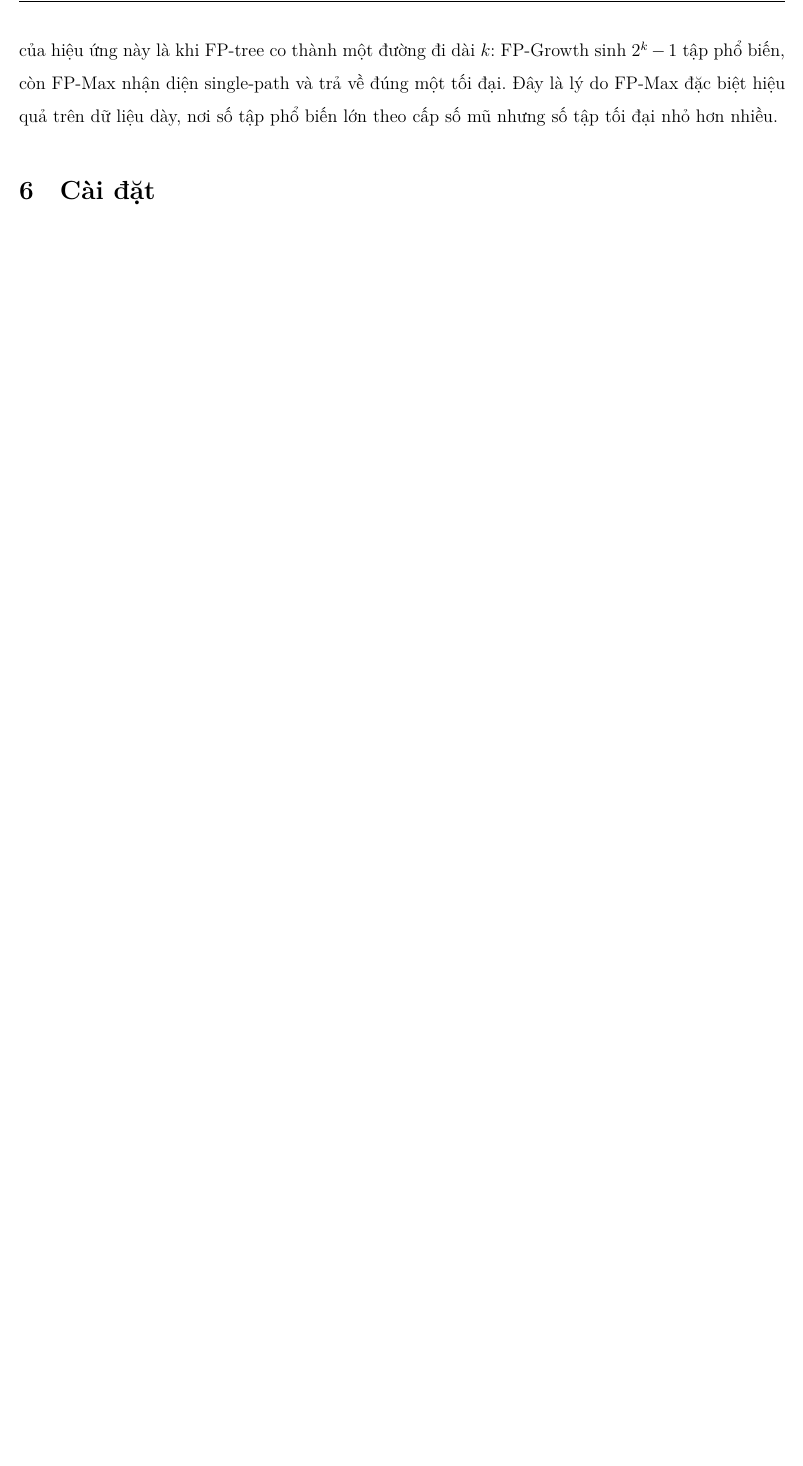
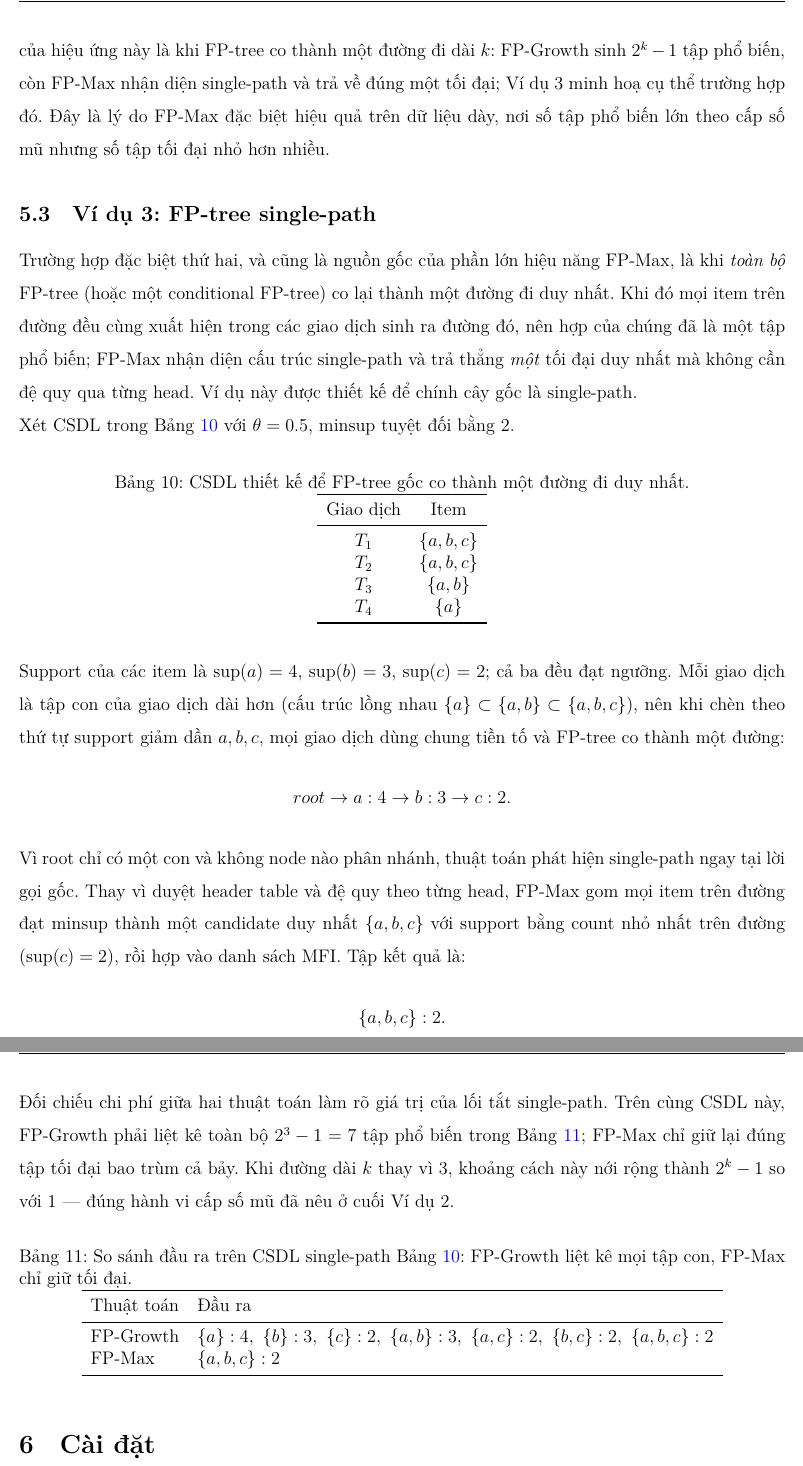
Before and after one commit to p1neapplechoco/dma-lab2, a LaTeX document (report/main.tex, which reads report/content/02_example.tex): part of page 18 of 44 before the commit and two parts of pages 18 and 19 of 45 after it, the two joined at a grey line, cut so that both start at the same text, the shorter picture padded with empty space. Compiled offline with XeLaTeX.

Commit message:
docs(report): add single-path worked example (Ví dụ 3); drop "bộ máy nền"
- Ex3: FP-tree single-path case on toy DB {a,b,c}×2,{a,b},{a};
  FP-Max returns one maximal {a,b,c}:2 vs FP-Growth's 7 itemsets.
  Numbers verified against the Julia impl (fp-max + fp-growth).
- Remove "bộ máy nền" framing across theory/code/conclusion/appendix/README;
  fix grammar break it left in 01_theory ("tóm tắt cơ chế đó").
- Re-disambiguate base/opt in Appendix A.4 (engine FP-Growth vs Ch4
  naive-maximal/FP-Max), restoring the note lost from the working tree.

Co-Authored-By: Claude Opus 4.8 <noreply@anthropic.com>

```diff
--- a/report/content/02_example.tex
+++ b/report/content/02_example.tex
@@ -118,4 +118,53 @@ Vì node $b$ có hai con, cây không phải single-path nên thuật toán đi
 
 Hai item hiếm $c$ và $d$ được xử lý trước, mỗi item có conditional pattern base $(a,b):3$ nên sinh hai tối đại $\{a,b,c\}$ và $\{a,b,d\}$. Khi đến item $b$, conditional pattern base là $(a):6$ cho tail $\{a\}$; vì $head \cup tail = \{a,b\}$ đã là tập con của MFI $\{a,b,c\}$, thuật toán cắt cả nhánh và \emph{không} dựng conditional FP-tree cho $b$ --- đây chính là chỗ tỉa tiết kiệm công sức. Item $a$ tương tự bị tỉa với $head\cup tail=\{a\}$. Tập kết quả là $\{a,b,c\}:3$ và $\{a,b,d\}:3$.
 
-Trường hợp này làm rõ điểm khác biệt cốt lõi giữa FP-Max và FP-Growth. FP-Growth buộc phải xuất ra mọi tập phổ biến --- ở đây gồm $\{a\},\{b\},\{a,b\},\{a,c\},\{b,c\},\{a,b,c\},\dots$ với tổng cộng mười tập --- trong khi FP-Max chỉ giữ hai tối đại và bỏ qua phần lớn không gian nhờ phép tỉa. Cực điểm của hiệu ứng này là khi FP-tree co thành một đường đi dài $k$: FP-Growth sinh $2^k-1$ tập phổ biến, còn FP-Max nhận diện single-path và trả về đúng một tối đại. Đây là lý do FP-Max đặc biệt hiệu quả trên dữ liệu dày, nơi số tập phổ biến lớn theo cấp số mũ nhưng số tập tối đại nhỏ hơn nhiều.
+Trường hợp này làm rõ điểm khác biệt cốt lõi giữa FP-Max và FP-Growth. FP-Growth buộc phải xuất ra mọi tập phổ biến --- ở đây gồm $\{a\},\{b\},\{a,b\},\{a,c\},\{b,c\},\{a,b,c\},\dots$ với tổng cộng mười tập --- trong khi FP-Max chỉ giữ hai tối đại và bỏ qua phần lớn không gian nhờ phép tỉa. Cực điểm của hiệu ứng này là khi FP-tree co thành một đường đi dài $k$: FP-Growth sinh $2^k-1$ tập phổ biến, còn FP-Max nhận diện single-path và trả về đúng một tối đại; Ví dụ 3 minh hoạ cụ thể trường hợp đó. Đây là lý do FP-Max đặc biệt hiệu quả trên dữ liệu dày, nơi số tập phổ biến lớn theo cấp số mũ nhưng số tập tối đại nhỏ hơn nhiều.
+
+\subsection{Ví dụ 3: FP-tree single-path}
+\label{sec:example-singlepath}
+
+Trường hợp đặc biệt thứ hai, và cũng là nguồn gốc của phần lớn hiệu năng FP-Max, là khi \emph{toàn bộ} FP-tree (hoặc một conditional FP-tree) co lại thành một đường đi duy nhất. Khi đó mọi item trên đường đều cùng xuất hiện trong các giao dịch sinh ra đường đó, nên hợp của chúng đã là một tập phổ biến; FP-Max nhận diện cấu trúc single-path và trả thẳng \emph{một} tối đại duy nhất mà không cần đệ quy qua từng head. Ví dụ này được thiết kế để chính cây gốc là single-path.
+
+Xét CSDL trong Bảng \ref{tab:single-db} với $\theta = 0.5$, minsup tuyệt đối bằng 2.
+
+\begin{table}[H]
+    \centering
+    \caption{CSDL thiết kế để FP-tree gốc co thành một đường đi duy nhất.}
+    \label{tab:single-db}
+    \begin{tabular}{c c}
+        \toprule
+        Giao dịch & Item \\
+        \midrule
+        $T_1$ & $\{a,b,c\}$ \\
+        $T_2$ & $\{a,b,c\}$ \\
+        $T_3$ & $\{a,b\}$ \\
+        $T_4$ & $\{a\}$ \\
+        \bottomrule
+    \end{tabular}
+\end{table}
+
+Support của các item là $\operatorname{sup}(a)=4$, $\operatorname{sup}(b)=3$, $\operatorname{sup}(c)=2$; cả ba đều đạt ngưỡng. Mỗi giao dịch là tập con của giao dịch dài hơn (cấu trúc lồng nhau $\{a\}\subset\{a,b\}\subset\{a,b,c\}$), nên khi chèn theo thứ tự support giảm dần $a,b,c$, mọi giao dịch dùng chung tiền tố và FP-tree co thành một đường:
+\[
+    root \rightarrow a:4 \rightarrow b:3 \rightarrow c:2.
+\]
+
+Vì root chỉ có một con và không node nào phân nhánh, thuật toán phát hiện single-path ngay tại lời gọi gốc. Thay vì duyệt header table và đệ quy theo từng head, FP-Max gom mọi item trên đường đạt minsup thành một candidate duy nhất $\{a,b,c\}$ với support bằng count nhỏ nhất trên đường ($\operatorname{sup}(c)=2$), rồi hợp vào danh sách MFI. Tập kết quả là:
+\[
+    \{a,b,c\}:2.
+\]
+
+Đối chiếu chi phí giữa hai thuật toán làm rõ giá trị của lối tắt single-path. Trên cùng CSDL này, FP-Growth phải liệt kê toàn bộ $2^3-1=7$ tập phổ biến trong Bảng \ref{tab:single-compare}; FP-Max chỉ giữ lại đúng tập tối đại bao trùm cả bảy. Khi đường dài $k$ thay vì $3$, khoảng cách này nới rộng thành $2^k-1$ so với $1$ --- đúng hành vi cấp số mũ đã nêu ở cuối Ví dụ 2.
+
+\begin{table}[H]
+    \centering
+    \caption{So sánh đầu ra trên CSDL single-path Bảng \ref{tab:single-db}: FP-Growth liệt kê mọi tập con, FP-Max chỉ giữ tối đại.}
+    \label{tab:single-compare}
+    \begin{tabular}{l l}
+        \toprule
+        Thuật toán & Đầu ra \\
+        \midrule
+        FP-Growth & $\{a\}:4,\ \{b\}:3,\ \{c\}:2,\ \{a,b\}:3,\ \{a,c\}:2,\ \{b,c\}:2,\ \{a,b,c\}:2$ \\
+        FP-Max & $\{a,b,c\}:2$ \\
+        \bottomrule
+    \end{tabular}
+\end{table}
```
Also changed, not shown: report/appendix/appendix.tex (+2 -2 lines), report/content/01_theory.tex (+2 -2 lines), report/content/03_code.tex (+1 -1 lines), report/content/conclusion.tex (+1 -1 lines), README.md, docs/Report.pdf.
